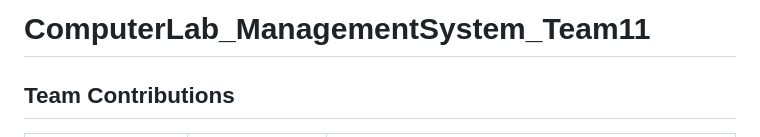
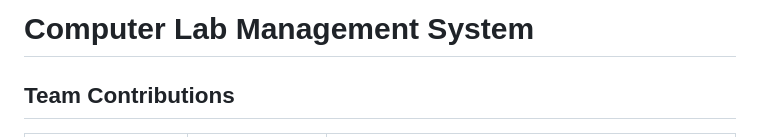
Before and after one commit to hyans221/ComputerLab_ManagementSystem, a Markdown page: README.md, the part around the change. Drawn GitHub-style.

```diff
--- a/README.md
+++ b/README.md
@@ -1,4 +1,4 @@
-# ComputerLab_ManagementSystem_Team11
+# Computer Lab Management System
 
 ## Team Contributions
 
```
